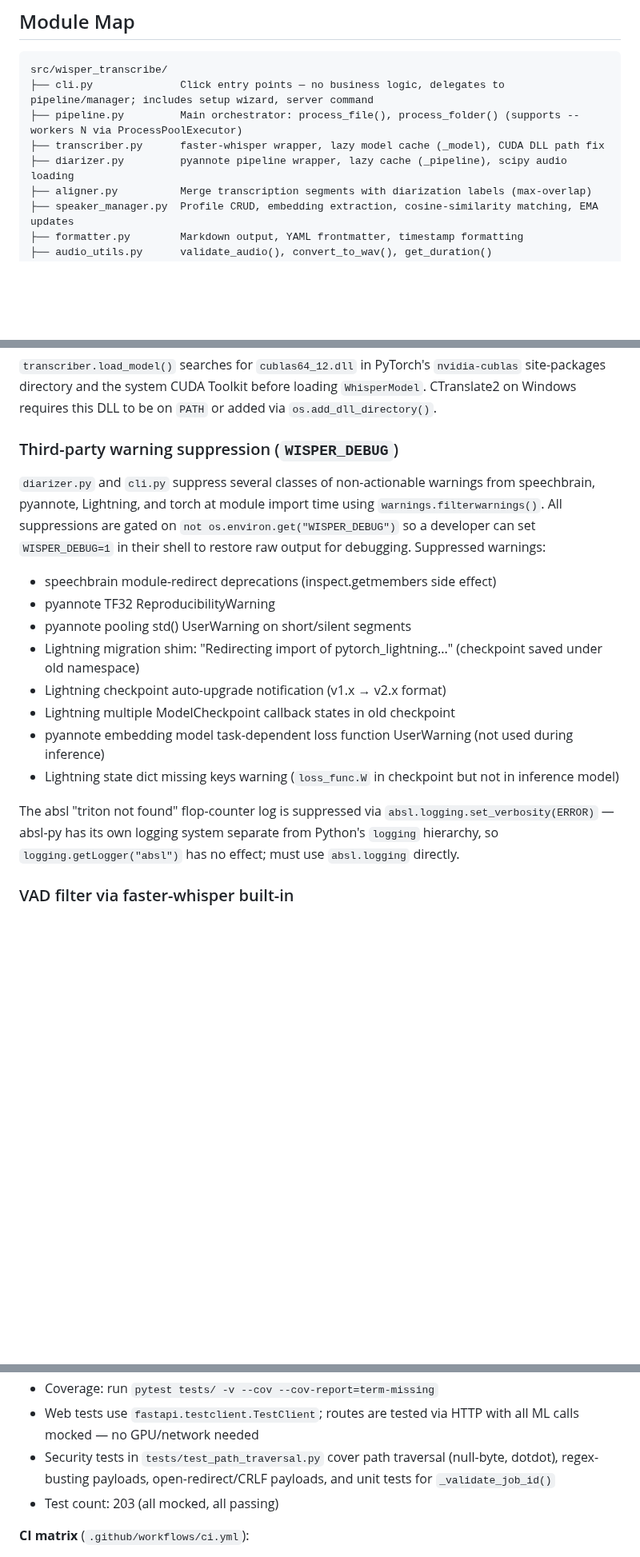
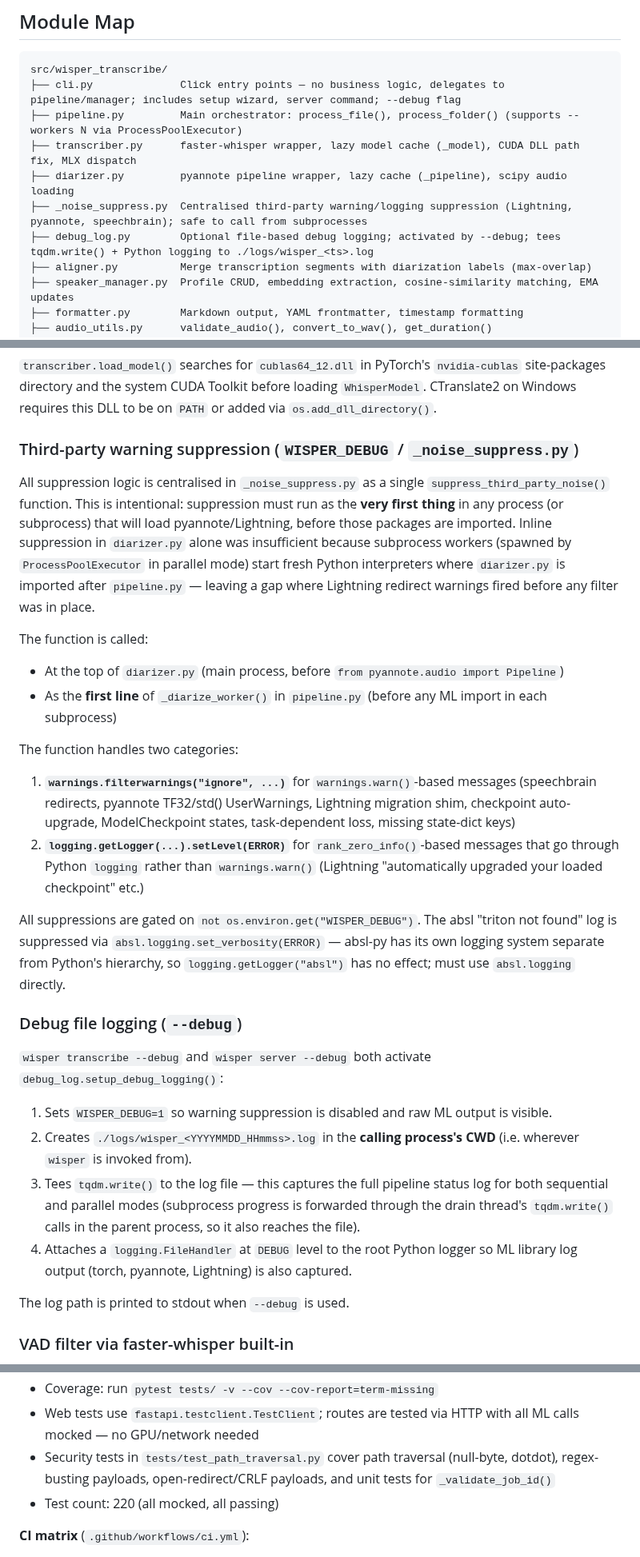
Before and after one commit to brandonfhall/wisper-transcribe, a Markdown page: architecture.md, 3 parts joined by grey strips. Shown at 80% size. Drawn GitHub-style; blank space fills up the shorter version.

````diff
--- a/architecture.md
+++ b/architecture.md
@@ -24,10 +24,12 @@
 
 ```
 src/wisper_transcribe/
-├── cli.py              Click entry points — no business logic, delegates to pipeline/manager; includes setup wizard, server command
+├── cli.py              Click entry points — no business logic, delegates to pipeline/manager; includes setup wizard, server command; --debug flag
 ├── pipeline.py         Main orchestrator: process_file(), process_folder() (supports --workers N via ProcessPoolExecutor)
-├── transcriber.py      faster-whisper wrapper, lazy model cache (_model), CUDA DLL path fix
+├── transcriber.py      faster-whisper wrapper, lazy model cache (_model), CUDA DLL path fix, MLX dispatch
 ├── diarizer.py         pyannote pipeline wrapper, lazy cache (_pipeline), scipy audio loading
+├── _noise_suppress.py  Centralised third-party warning/logging suppression (Lightning, pyannote, speechbrain); safe to call from subprocesses
+├── debug_log.py        Optional file-based debug logging; activated by --debug; tees tqdm.write() + Python logging to ./logs/wisper_<ts>.log
 ├── aligner.py          Merge transcription segments with diarization labels (max-overlap)
 ├── speaker_manager.py  Profile CRUD, embedding extraction, cosine-similarity matching, EMA updates
 ├── formatter.py        Markdown output, YAML frontmatter, timestamp formatting
@@ -138,18 +140,27 @@ speechbrain 1.0 lazy-loads optional integrations (k2, transformers, spacy, numba
 ### CUDA DLL path resolution (Windows)
 `transcriber.load_model()` searches for `cublas64_12.dll` in PyTorch's `nvidia-cublas` site-packages directory and the system CUDA Toolkit before loading `WhisperModel`. CTranslate2 on Windows requires this DLL to be on `PATH` or added via `os.add_dll_directory()`.
 
-### Third-party warning suppression (`WISPER_DEBUG`)
-`diarizer.py` and `cli.py` suppress several classes of non-actionable warnings from speechbrain, pyannote, Lightning, and torch at module import time using `warnings.filterwarnings()`. All suppressions are gated on `not os.environ.get("WISPER_DEBUG")` so a developer can set `WISPER_DEBUG=1` in their shell to restore raw output for debugging. Suppressed warnings:
-- speechbrain module-redirect deprecations (inspect.getmembers side effect)
-- pyannote TF32 ReproducibilityWarning
-- pyannote pooling std() UserWarning on short/silent segments
-- Lightning migration shim: "Redirecting import of pytorch_lightning..." (checkpoint saved under old namespace)
-- Lightning checkpoint auto-upgrade notification (v1.x → v2.x format)
-- Lightning multiple ModelCheckpoint callback states in old checkpoint
-- pyannote embedding model task-dependent loss function UserWarning (not used during inference)
-- Lightning state dict missing keys warning (`loss_func.W` in checkpoint but not in inference model)
+### Third-party warning suppression (`WISPER_DEBUG` / `_noise_suppress.py`)
+All suppression logic is centralised in `_noise_suppress.py` as a single `suppress_third_party_noise()` function. This is intentional: suppression must run as the **very first thing** in any process (or subprocess) that will load pyannote/Lightning, before those packages are imported. Inline suppression in `diarizer.py` alone was insufficient because subprocess workers (spawned by `ProcessPoolExecutor` in parallel mode) start fresh Python interpreters where `diarizer.py` is imported after `pipeline.py` — leaving a gap where Lightning redirect warnings fired before any filter was in place.
 
-The absl "triton not found" flop-counter log is suppressed via `absl.logging.set_verbosity(ERROR)` — absl-py has its own logging system separate from Python's `logging` hierarchy, so `logging.getLogger("absl")` has no effect; must use `absl.logging` directly.
+The function is called:
+- At the top of `diarizer.py` (main process, before `from pyannote.audio import Pipeline`)
+- As the **first line** of `_diarize_worker()` in `pipeline.py` (before any ML import in each subprocess)
+
+The function handles two categories:
+1. **`warnings.filterwarnings("ignore", ...)`** for `warnings.warn()`-based messages (speechbrain redirects, pyannote TF32/std() UserWarnings, Lightning migration shim, checkpoint auto-upgrade, ModelCheckpoint states, task-dependent loss, missing state-dict keys)
+2. **`logging.getLogger(...).setLevel(ERROR)`** for `rank_zero_info()`-based messages that go through Python `logging` rather than `warnings.warn()` (Lightning "automatically upgraded your loaded checkpoint" etc.)
+
+All suppressions are gated on `not os.environ.get("WISPER_DEBUG")`. The absl "triton not found" log is suppressed via `absl.logging.set_verbosity(ERROR)` — absl-py has its own logging system separate from Python's hierarchy, so `logging.getLogger("absl")` has no effect; must use `absl.logging` directly.
+
+### Debug file logging (`--debug`)
+`wisper transcribe --debug` and `wisper server --debug` both activate `debug_log.setup_debug_logging()`:
+1. Sets `WISPER_DEBUG=1` so warning suppression is disabled and raw ML output is visible.
+2. Creates `./logs/wisper_<YYYYMMDD_HHmmss>.log` in the **calling process's CWD** (i.e. wherever `wisper` is invoked from).
+3. Tees `tqdm.write()` to the log file — this captures the full pipeline status log for both sequential and parallel modes (subprocess progress is forwarded through the drain thread's `tqdm.write()` calls in the parent process, so it also reaches the file).
+4. Attaches a `logging.FileHandler` at `DEBUG` level to the root Python logger so ML library log output (torch, pyannote, Lightning) is also captured.
+
+The log path is printed to stdout when `--debug` is used.
 
 ### VAD filter via faster-whisper built-in
 `transcribe()` passes `vad_filter=True/False` directly to `_model.transcribe()`. faster-whisper bundles Silero VAD internally; when enabled it skips silence/non-speech frames before feeding audio to Whisper. This is "Option A" from the plan — no separate audio stripping step, no timestamp remapping required. Timestamps in the output remain original-audio-relative. Controlled via `--vad/--no-vad` CLI flag (default: on, from config). `process_file()` uses `vad_filter: Optional[bool] = None` as a sentinel so an unset flag falls through to the config value rather than hard-coding True.
@@ -227,7 +245,7 @@ Config keys: `model`, `language`, `device`, `compute_type`, `vad_filter`, `times
 - Coverage: run `pytest tests/ -v --cov --cov-report=term-missing`
 - Web tests use `fastapi.testclient.TestClient`; routes are tested via HTTP with all ML calls mocked — no GPU/network needed
 - Security tests in `tests/test_path_traversal.py` cover path traversal (null-byte, dotdot), regex-busting payloads, open-redirect/CRLF payloads, and unit tests for `_validate_job_id()`
-- Test count: 203 (all mocked, all passing)
+- Test count: 220 (all mocked, all passing)
 
 **CI matrix** (`.github/workflows/ci.yml`):
 - Runs on every push/PR: Python 3.10, 3.11, 3.12, 3.13 (blocking) + 3.14 (non-blocking, `continue-on-error: true`)
````
Also changed, not shown: other parts of architecture.md (+27 -9 lines).
